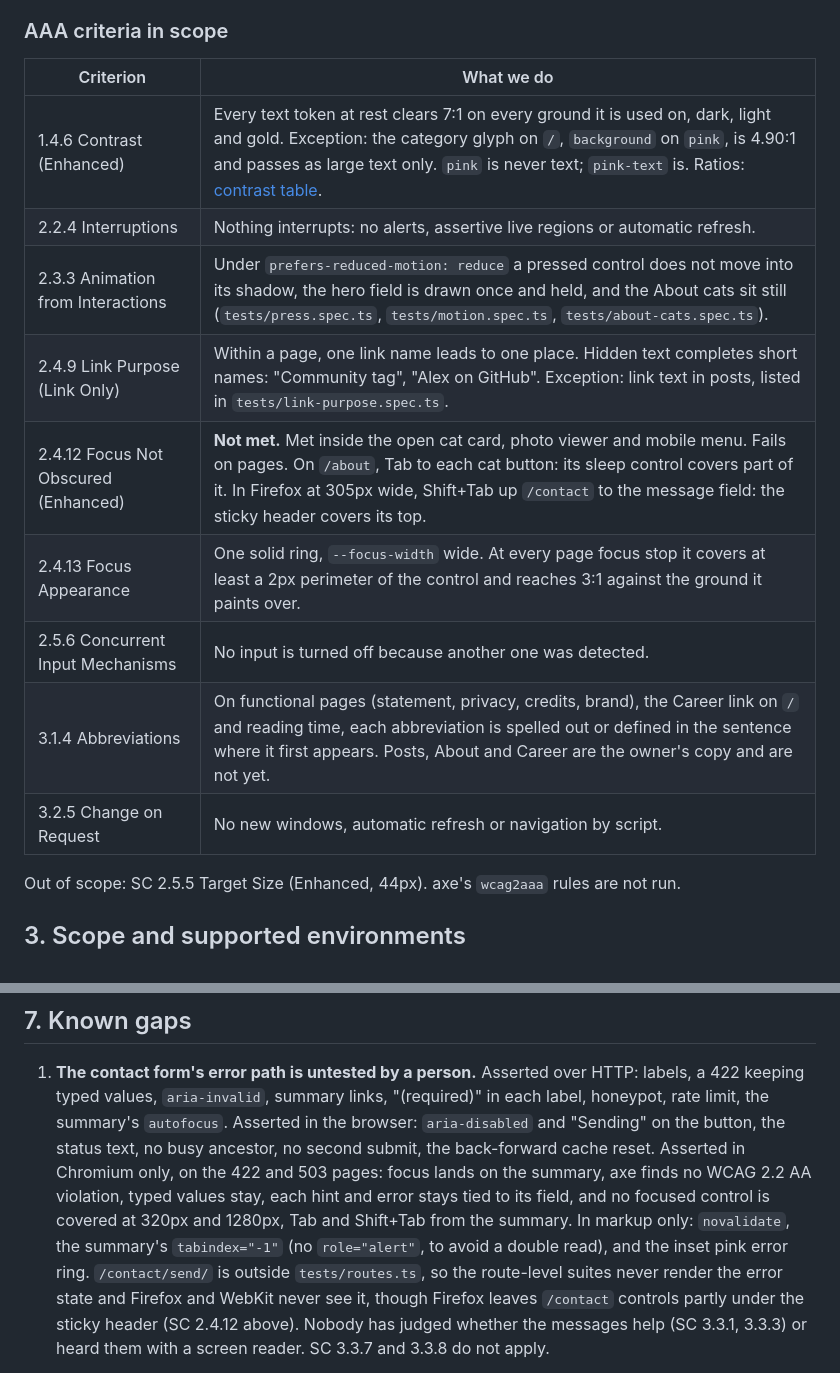
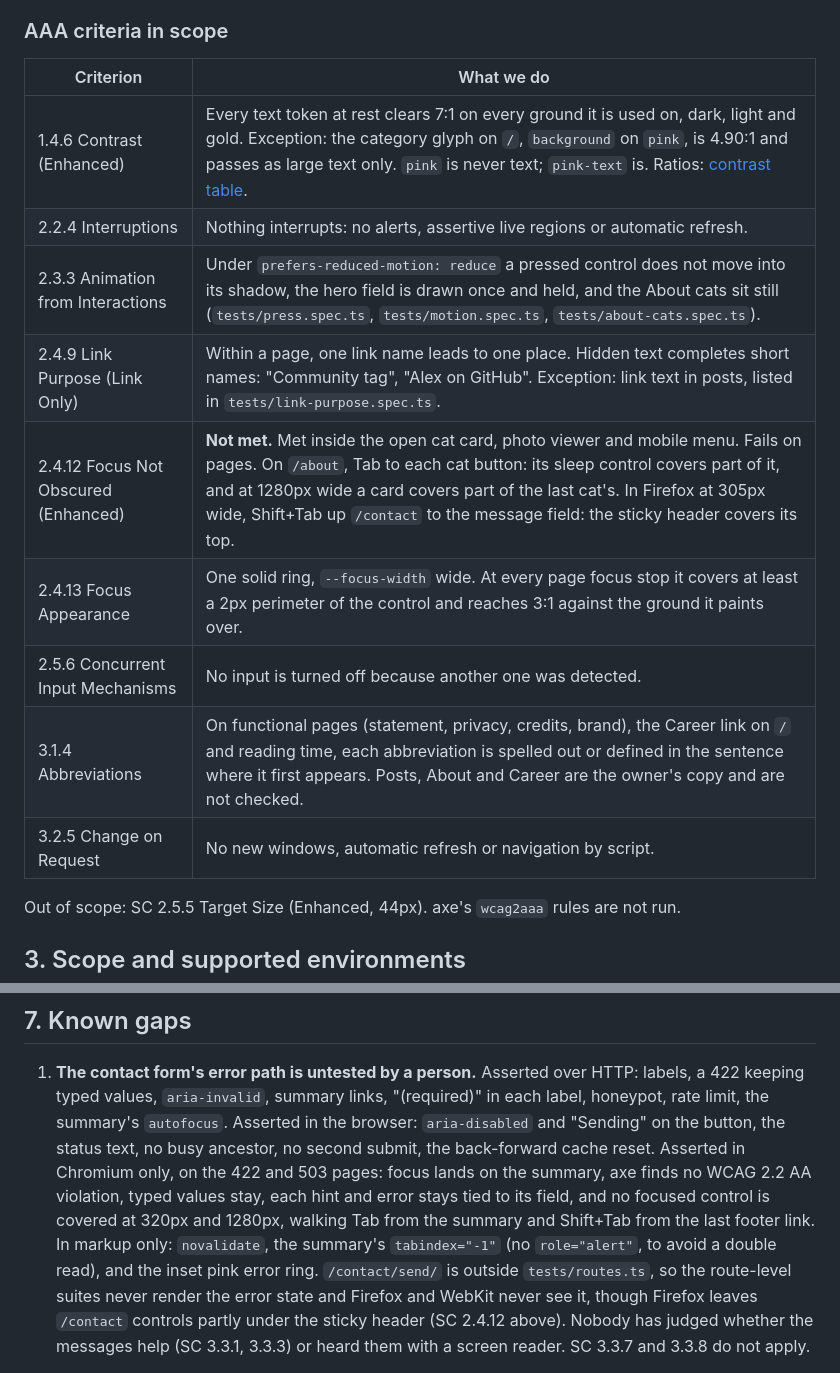
Before and after one commit to sindurigf/astro-cat-portfolio, a Markdown page: ACCESSIBILITY.md, 2 parts joined by grey strips. Rendered like a GitHub page.

Commit message:
docs: Say the contact Shift+Tab walk starts from the last footer link, add the card over the last cat's button at 1280px to the SC 2.4.12 row, and finish the SC 3.1.4 row.

```diff
--- a/ACCESSIBILITY.md
+++ b/ACCESSIBILITY.md
@@ -42,17 +42,17 @@ status is still "Target only. No conformance claim."
 
 ### AAA criteria in scope
 
-| Criterion                            | What we do                                                                                                                                                                                                                                                                                   |
-| ------------------------------------ | -------------------------------------------------------------------------------------------------------------------------------------------------------------------------------------------------------------------------------------------------------------------------------------------- |
-| 1.4.6 Contrast (Enhanced)            | Every text token at rest clears 7:1 on every ground it is used on, dark, light and gold. Exception: the category glyph on `/`, `background` on `pink`, is 4.90:1 and passes as large text only. `pink` is never text; `pink-text` is. Ratios: [contrast table](docs/STYLEGUIDE.md#contrast). |
-| 2.2.4 Interruptions                  | Nothing interrupts: no alerts, assertive live regions or automatic refresh.                                                                                                                                                                                                                  |
-| 2.3.3 Animation from Interactions    | Under `prefers-reduced-motion: reduce` a pressed control does not move into its shadow, the hero field is drawn once and held, and the About cats sit still (`tests/press.spec.ts`, `tests/motion.spec.ts`, `tests/about-cats.spec.ts`).                                                     |
-| 2.4.9 Link Purpose (Link Only)       | Within a page, one link name leads to one place. Hidden text completes short names: "Community tag", "Alex on GitHub". Exception: link text in posts, listed in `tests/link-purpose.spec.ts`.                                                                                                |
-| 2.4.12 Focus Not Obscured (Enhanced) | **Not met.** Met inside the open cat card, photo viewer and mobile menu. Fails on pages. On `/about`, Tab to each cat button: its sleep control covers part of it. In Firefox at 305px wide, Shift+Tab up `/contact` to the message field: the sticky header covers its top.                 |
-| 2.4.13 Focus Appearance              | One solid ring, `--focus-width` wide. At every page focus stop it covers at least a 2px perimeter of the control and reaches 3:1 against the ground it paints over.                                                                                                                          |
-| 2.5.6 Concurrent Input Mechanisms    | No input is turned off because another one was detected.                                                                                                                                                                                                                                     |
-| 3.1.4 Abbreviations                  | On functional pages (statement, privacy, credits, brand), the Career link on `/` and reading time, each abbreviation is spelled out or defined in the sentence where it first appears. Posts, About and Career are the owner's copy and are not yet.                                         |
-| 3.2.5 Change on Request              | No new windows, automatic refresh or navigation by script.                                                                                                                                                                                                                                   |
+| Criterion                            | What we do                                                                                                                                                                                                                                                                                                                            |
+| ------------------------------------ | ------------------------------------------------------------------------------------------------------------------------------------------------------------------------------------------------------------------------------------------------------------------------------------------------------------------------------------- |
+| 1.4.6 Contrast (Enhanced)            | Every text token at rest clears 7:1 on every ground it is used on, dark, light and gold. Exception: the category glyph on `/`, `background` on `pink`, is 4.90:1 and passes as large text only. `pink` is never text; `pink-text` is. Ratios: [contrast table](docs/STYLEGUIDE.md#contrast).                                          |
+| 2.2.4 Interruptions                  | Nothing interrupts: no alerts, assertive live regions or automatic refresh.                                                                                                                                                                                                                                                           |
+| 2.3.3 Animation from Interactions    | Under `prefers-reduced-motion: reduce` a pressed control does not move into its shadow, the hero field is drawn once and held, and the About cats sit still (`tests/press.spec.ts`, `tests/motion.spec.ts`, `tests/about-cats.spec.ts`).                                                                                              |
+| 2.4.9 Link Purpose (Link Only)       | Within a page, one link name leads to one place. Hidden text completes short names: "Community tag", "Alex on GitHub". Exception: link text in posts, listed in `tests/link-purpose.spec.ts`.                                                                                                                                         |
+| 2.4.12 Focus Not Obscured (Enhanced) | **Not met.** Met inside the open cat card, photo viewer and mobile menu. Fails on pages. On `/about`, Tab to each cat button: its sleep control covers part of it, and at 1280px wide a card covers part of the last cat's. In Firefox at 305px wide, Shift+Tab up `/contact` to the message field: the sticky header covers its top. |
+| 2.4.13 Focus Appearance              | One solid ring, `--focus-width` wide. At every page focus stop it covers at least a 2px perimeter of the control and reaches 3:1 against the ground it paints over.                                                                                                                                                                   |
+| 2.5.6 Concurrent Input Mechanisms    | No input is turned off because another one was detected.                                                                                                                                                                                                                                                                              |
+| 3.1.4 Abbreviations                  | On functional pages (statement, privacy, credits, brand), the Career link on `/` and reading time, each abbreviation is spelled out or defined in the sentence where it first appears. Posts, About and Career are the owner's copy and are not checked.                                                                              |
+| 3.2.5 Change on Request              | No new windows, automatic refresh or navigation by script.                                                                                                                                                                                                                                                                            |
 
 Out of scope: SC 2.5.5 Target Size (Enhanced, 44px). axe's `wcag2aaa` rules
 are not run.
@@ -270,9 +270,10 @@ template ships with none of it run; record your own results. Not automated:
    back-forward cache reset. Asserted in Chromium only, on the 422 and 503
    pages: focus lands on the summary, axe finds no WCAG 2.2 AA violation,
    typed values stay, each hint and error stays tied to its field, and no
-   focused control is covered at 320px and 1280px, Tab and Shift+Tab from the
-   summary. In markup only: `novalidate`, the summary's `tabindex="-1"` (no
-   `role="alert"`, to avoid a double read), and the inset pink error ring.
+   focused control is covered at 320px and 1280px, walking Tab from the summary
+   and Shift+Tab from the last footer link. In markup only: `novalidate`, the
+   summary's `tabindex="-1"` (no `role="alert"`, to avoid a double read), and
+   the inset pink error ring.
    `/contact/send/` is outside `tests/routes.ts`, so the route-level suites
    never render the error state and Firefox and WebKit never see it, though
    Firefox leaves `/contact` controls partly under the sticky header (SC 2.4.12
```
